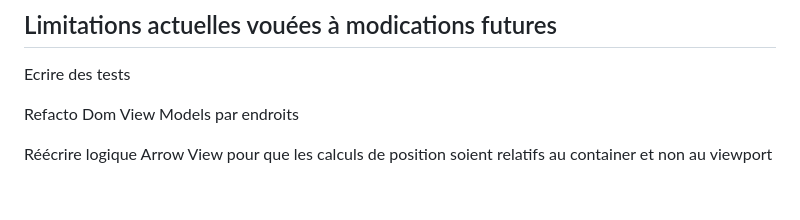
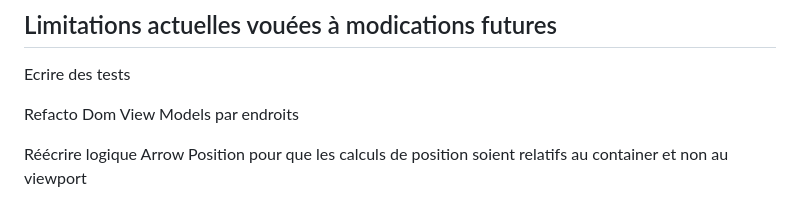
Before and after one commit to Aline86/graph_app, a Markdown page: readme.md, the part around the change. Drawn GitHub-style.

Commit message:
readme amélioré

```diff
--- a/readme.md
+++ b/readme.md
@@ -99,4 +99,4 @@ Ecrire des tests
 
 Refacto Dom View Models par endroits
 
-Réécrire logique Arrow View pour que les calculs de position soient relatifs au container et non au viewport
+Réécrire logique Arrow Position pour que les calculs de position soient relatifs au container et non au viewport
```
